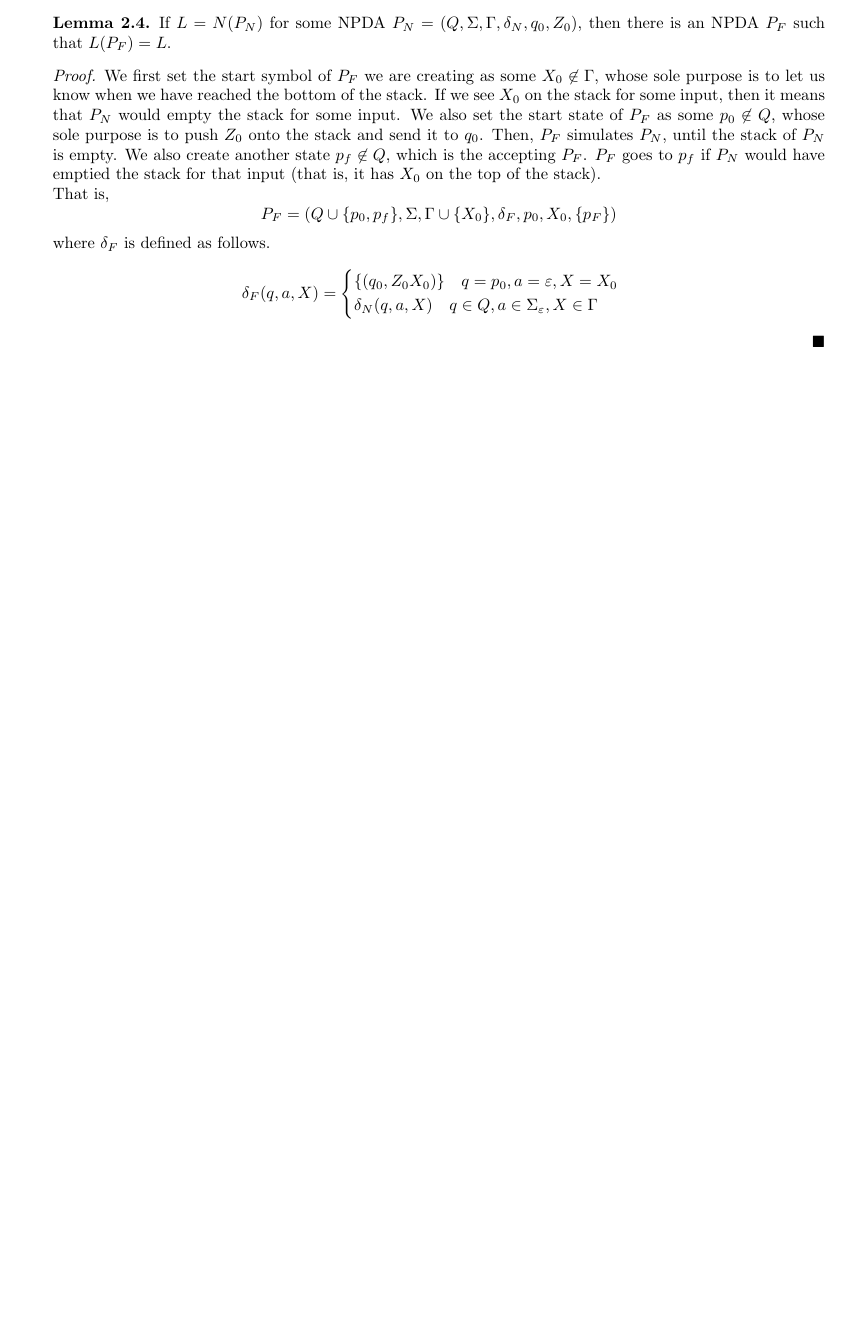
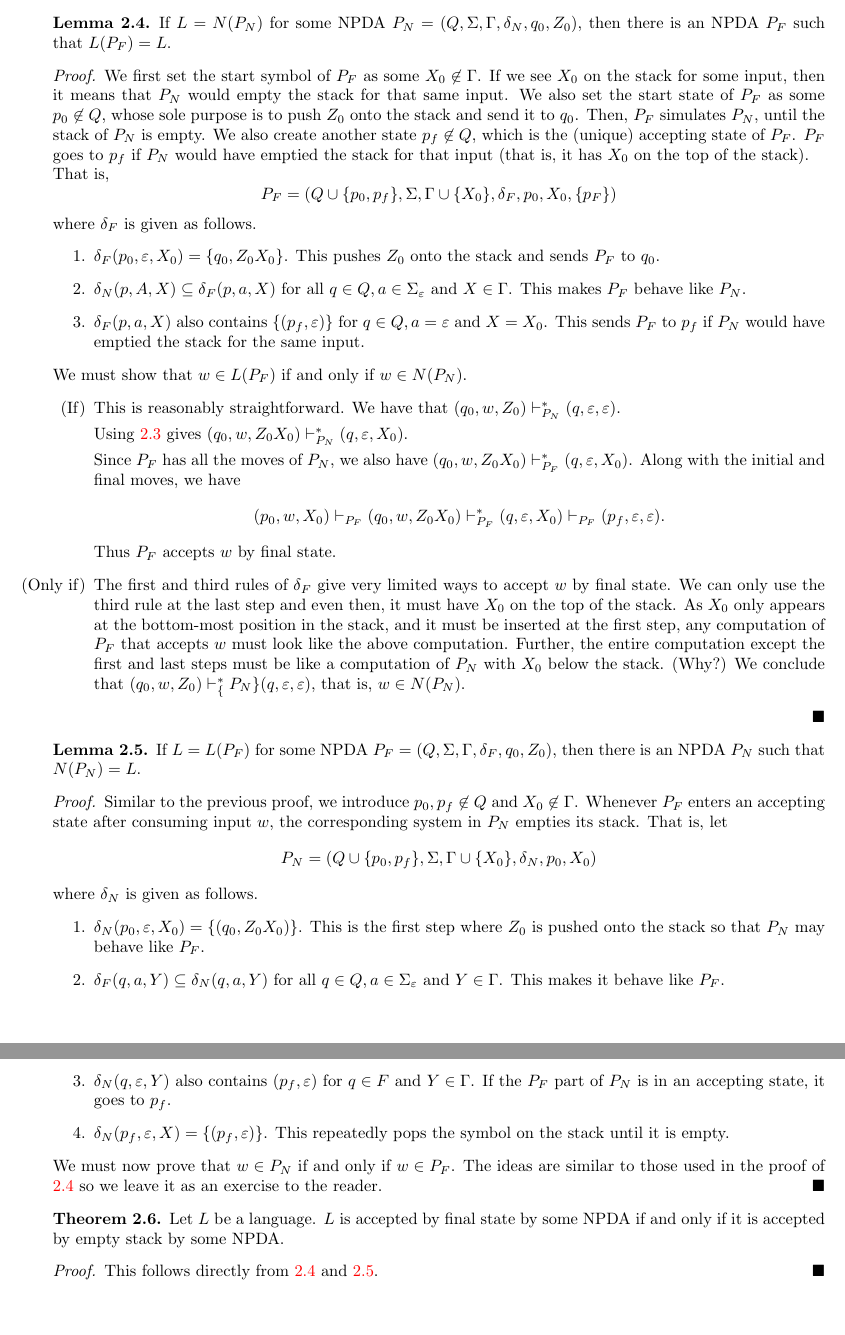
Before and after one commit to AkashCherukuri/Automata-Theory, a LaTeX document (main.tex, which reads sec2.tex): part of page 23 of 23 before the commit and two parts of pages 23 and 24 of 24 after it, the two joined at a grey line, cut so that both start at the same text, the shorter picture padded with empty space. Compiled offline with pdfLaTeX.

Commit message:
Acceptance by empty equiv acceptance by final

```diff
--- a/sec2.tex
+++ b/sec2.tex
@@ -341,18 +342,56 @@ The above set represents the set of input strings that when consumed, empty the
 The following two theorems shows how the above two acceptances are intimately related.
 
 \begin{lemma}
+\label{finalifemptystk}
 If $L=N(P_N)$ for some NPDA $P_N=(Q,\Sigma,\Gamma,\delta_N,q_0,Z_0)$, then there is an NPDA $P_F$ such that $L(P_F)=L$.
 \end{lemma}
 \begin{proof}
-We first set the start symbol of $P_F$ we are creating as some $X_0\not\in\Gamma$, whose sole purpose is to let us know when we have reached the bottom of the stack. If we see $X_0$ on the stack for some input, then it means that $P_N$ would empty the stack for some input. We also set the start state of $P_F$ as some $p_0\not\in Q$, whose sole purpose is to push $Z_0$ onto the stack and send it to $q_0$. Then, $P_F$ simulates $P_N$, until the stack of $P_N$ is empty. We also create another state $p_f\not\in Q$, which is the accepting $P_F$. $P_F$ goes to $p_f$ if $P_N$ would have emptied the stack for that input (that is, it has $X_0$ on the top of the stack).
+We first set the start symbol of $P_F$ as some $X_0\not\in\Gamma$. If we see $X_0$ on the stack for some input, then it means that $P_N$ would empty the stack for that same input. We also set the start state of $P_F$ as some $p_0\not\in Q$, whose sole purpose is to push $Z_0$ onto the stack and send it to $q_0$. Then, $P_F$ simulates $P_N$, until the stack of $P_N$ is empty. We also create another state $p_f\not\in Q$, which is the (unique) accepting state of $P_F$. $P_F$ goes to $p_f$ if $P_N$ would have emptied the stack for that input (that is, it has $X_0$ on the top of the stack).
 
-That is, $$P_F=(Q\cup\{p_0,p_f\}, \Sigma, \Gamma\cup\{X_0\}, \delta_F, p_0, X_0, \{p_F\})$$where $\delta_F$ is defined as follows.
-$$
-\delta_F(q,a,X)=
-\begin{cases}
-\{(q_0,Z_0X_0)\}\quad q=p_0, a=\varepsilon, X=X_0 \\
-\delta_N(q,a,X)\quad q\in Q, a\in\Sigma_\varepsilon, X\in\Gamma \\
+%ADD DIAGRAM!
+That is, $$P_F=(Q\cup\{p_0,p_f\}, \Sigma, \Gamma\cup\{X_0\}, \delta_F, p_0, X_0, \{p_F\})$$where $\delta_F$ is given as follows.
+\begin{enumerate}
+    \item $\delta_F(p_0,\varepsilon,X_0)=\{q_0, Z_0X_0\}$. This pushes $Z_0$ onto the stack and sends $P_F$ to $q_0$.
+    \item $\delta_N(p,A,X)\subseteq\delta_F(p,a,X)$ for all $q\in Q, a\in\Sigma_\varepsilon$ and $X\in\Gamma$. This makes $P_F$ behave like $P_N$.
+    \item $\delta_F(p,a,X)$ also contains $\{(p_f,\varepsilon)\}$ for $q\in Q, a=\varepsilon$ and $X=X_0$. This sends $P_F$ to $p_f$ if $P_N$ would have emptied the stack for the same input.
+\end{enumerate}
 
-\end{cases}
-$$
+We must show that $w\in L(P_F)$ if and only if $w\in N(P_N)$.
+\begin{itemize}
+    \item[(If)] This is reasonably straightforward. We have that $(q_0,w,Z_0)\vdash^*_{P_N}(q,\varepsilon,\varepsilon)$.
+
+    Using \ref{dontreaddontcare} gives $(q_0,w,Z_0X_0)\vdash^*_{P_N} (q,\varepsilon,X_0)$.
+
+    Since $P_F$ has all the moves of $P_N$, we also have $(q_0,w,Z_0X_0)\vdash^*_{P_F} (q,\varepsilon,X_0)$. Along with the initial and final moves, we have
+    $$(p_0,w,X_0)\vdash_{P_F}(q_0,w,Z_0X_0)\vdash^*_{P_F} (q,\varepsilon,X_0)\vdash_{P_F}(p_f,\varepsilon,\varepsilon).$$
+    Thus $P_F$ accepts $w$ by final state.
+
+    \item[(Only if)] The first and third rules of $\delta_F$ give very limited ways to accept $w$ by final state. We can only use the third rule at the last step and even then, it must have $X_0$ on the top of the stack. As $X_0$ only appears at the bottom-most position in the stack, and it must be inserted at the first step, any computation of $P_F$ that accepts $w$ must look like the above computation. Further, the entire computation except the first and last steps must be like a computation of $P_N$ with $X_0$ below the stack. (Why?) We conclude that $(q_0,w,Z_0)\vdash^*_\{P_N\}(q,\varepsilon,\varepsilon)$, that is, $w\in N(P_N)$.
+\end{itemize}
 \end{proof}
+
+\begin{lemma}
+\label{emptyiffinal}
+    If $L=L(P_F)$ for some NPDA $P_F=(Q,\Sigma,\Gamma,\delta_F,q_0,Z_0)$, then there is an NPDA $P_N$ such that $N(P_N)=L$.
+\end{lemma}
+\begin{proof}
+Similar to the previous proof, we introduce $p_0,p_f\not\in Q$ and $X_0\not\in\Gamma$. Whenever $P_F$ enters an accepting state after consuming input $w$, the corresponding system in $P_N$ empties its stack. That is, let
+$$P_N=(Q\cup\{p_0,p_f\}, \Sigma, \Gamma\cup\{X_0\}, \delta_N, p_0, X_0)$$
+where $\delta_N$ is given as follows.
+%ADD DIAGRAM!
+\begin{enumerate}
+    \item $\delta_N(p_0,\varepsilon,X_0)=\{(q_0,Z_0X_0)\}$. This is the first step where $Z_0$ is pushed onto the stack so that $P_N$ may behave like $P_F$.
+    \item $\delta_F(q,a,Y)\subseteq\delta_N(q,a,Y)$ for all $q\in Q, a\in\Sigma_\varepsilon$ and $Y\in\Gamma$. This makes it behave like $P_F$.
+    \item $\delta_N(q,\varepsilon,Y)$ also contains $(p_f,\varepsilon)$ for $q\in F$ and $Y\in\Gamma$. If the $P_F$ part of $P_N$ is in an accepting state, it goes to $p_f$.
+    \item $\delta_N(p_f,\varepsilon,X)=\{(p_f,\varepsilon)\}$. This repeatedly pops the symbol on the stack until it is empty.
+\end{enumerate}
+
+    We must now prove that $w\in P_N$ if and only if $w\in P_F$. The ideas are similar to those used in the proof of \ref{finalifemptystk} so we leave it as an exercise to the reader.
+\end{proof}
+
+\begin{theorem}
+Let $L$ be a language. $L$ is accepted by final state by some NPDA if and only if it is accepted by empty stack by some NPDA.
+\end{theorem}
+\begin{proof}
+This follows directly from \ref{finalifemptystk} and \ref{emptyiffinal}.
+\end{proof}
```
Also changed, not shown: sec2.tex (7 more changed lines).
